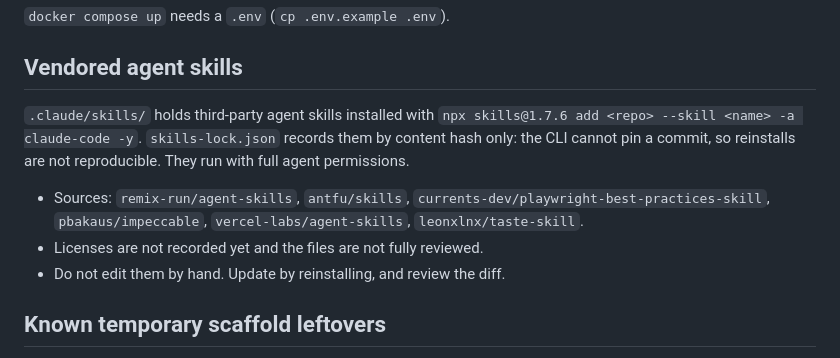
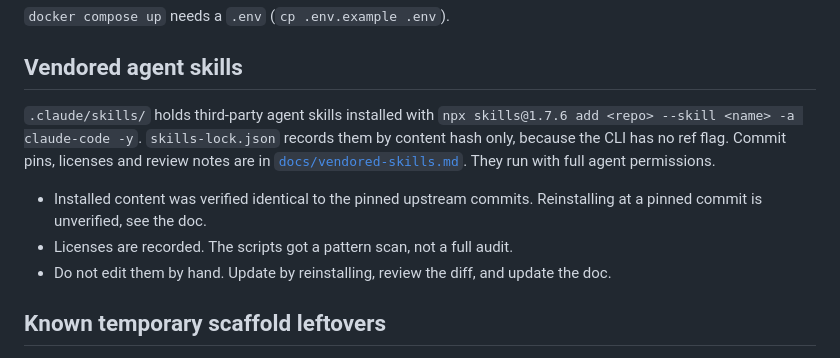
Before and after one commit to johannessmit/smitjohannes, a Markdown page: AGENTS.md, the part around the change. Drawn GitHub-style.

Commit message:
docs: record commit pins, licenses and review notes for vendored skills
Co-Authored-By: Claude Sonnet 5.5 <noreply@anthropic.com>

```diff
--- a/AGENTS.md
+++ b/AGENTS.md
@@ -38,11 +38,11 @@ Run typecheck, lint and test before claiming work is done. CI (`.github/workflow
 
 ## Vendored agent skills
 
-`.claude/skills/` holds third-party agent skills installed with `npx skills@1.7.6 add <repo> --skill <name> -a claude-code -y`. `skills-lock.json` records them by content hash only: the CLI cannot pin a commit, so reinstalls are not reproducible. They run with full agent permissions.
+`.claude/skills/` holds third-party agent skills installed with `npx skills@1.7.6 add <repo> --skill <name> -a claude-code -y`. `skills-lock.json` records them by content hash only, because the CLI has no ref flag. Commit pins, licenses and review notes are in [`docs/vendored-skills.md`](docs/vendored-skills.md). They run with full agent permissions.
 
-- Sources: `remix-run/agent-skills`, `antfu/skills`, `currents-dev/playwright-best-practices-skill`, `pbakaus/impeccable`, `vercel-labs/agent-skills`, `leonxlnx/taste-skill`.
-- Licenses are not recorded yet and the files are not fully reviewed.
-- Do not edit them by hand. Update by reinstalling, and review the diff.
+- Installed content was verified identical to the pinned upstream commits. Reinstalling at a pinned commit is unverified, see the doc.
+- Licenses are recorded. The scripts got a pattern scan, not a full audit.
+- Do not edit them by hand. Update by reinstalling, review the diff, and update the doc.
 
 ## Known temporary scaffold leftovers
 
```
Also changed, not shown: docs/vendored-skills.md (added, +38 -0 lines).
